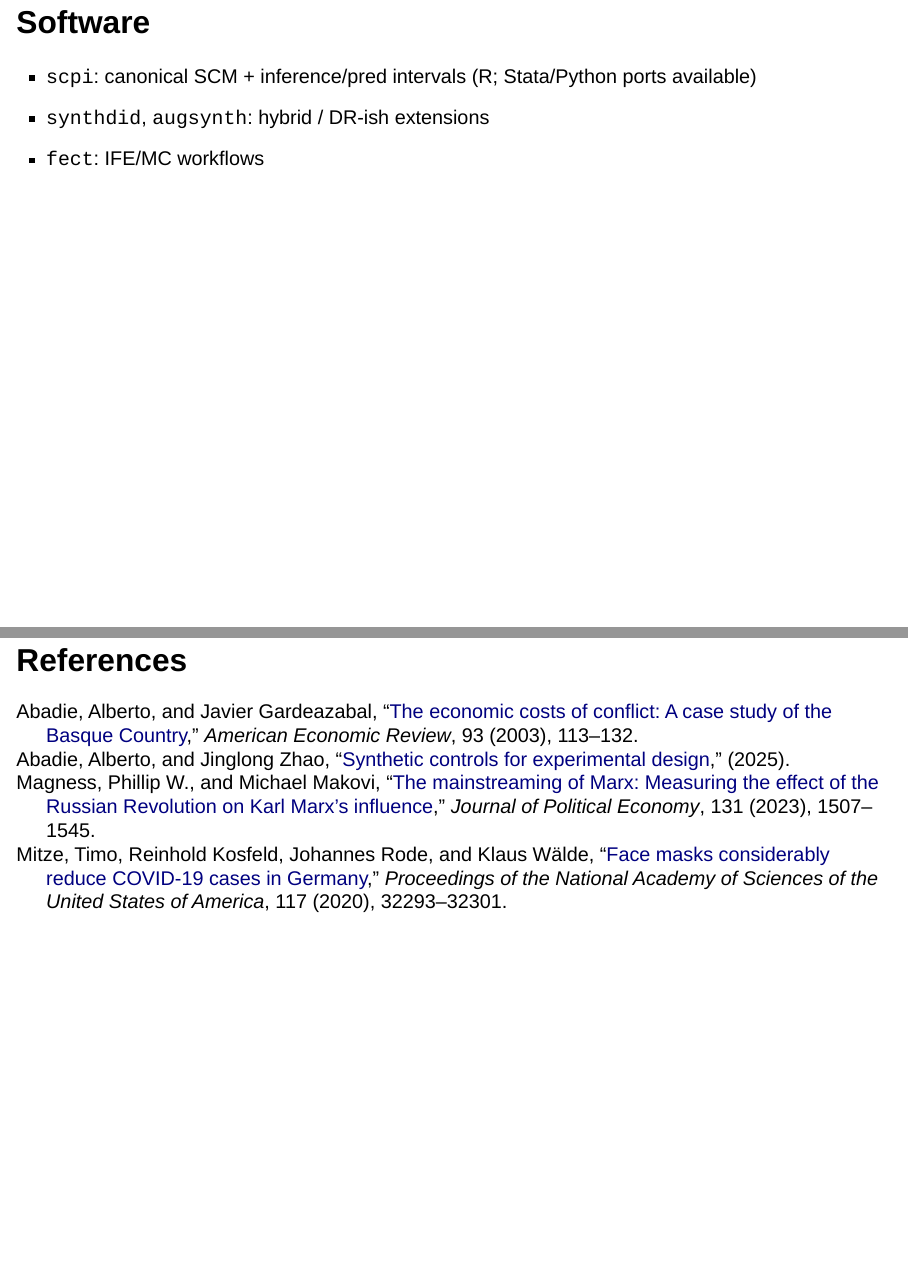
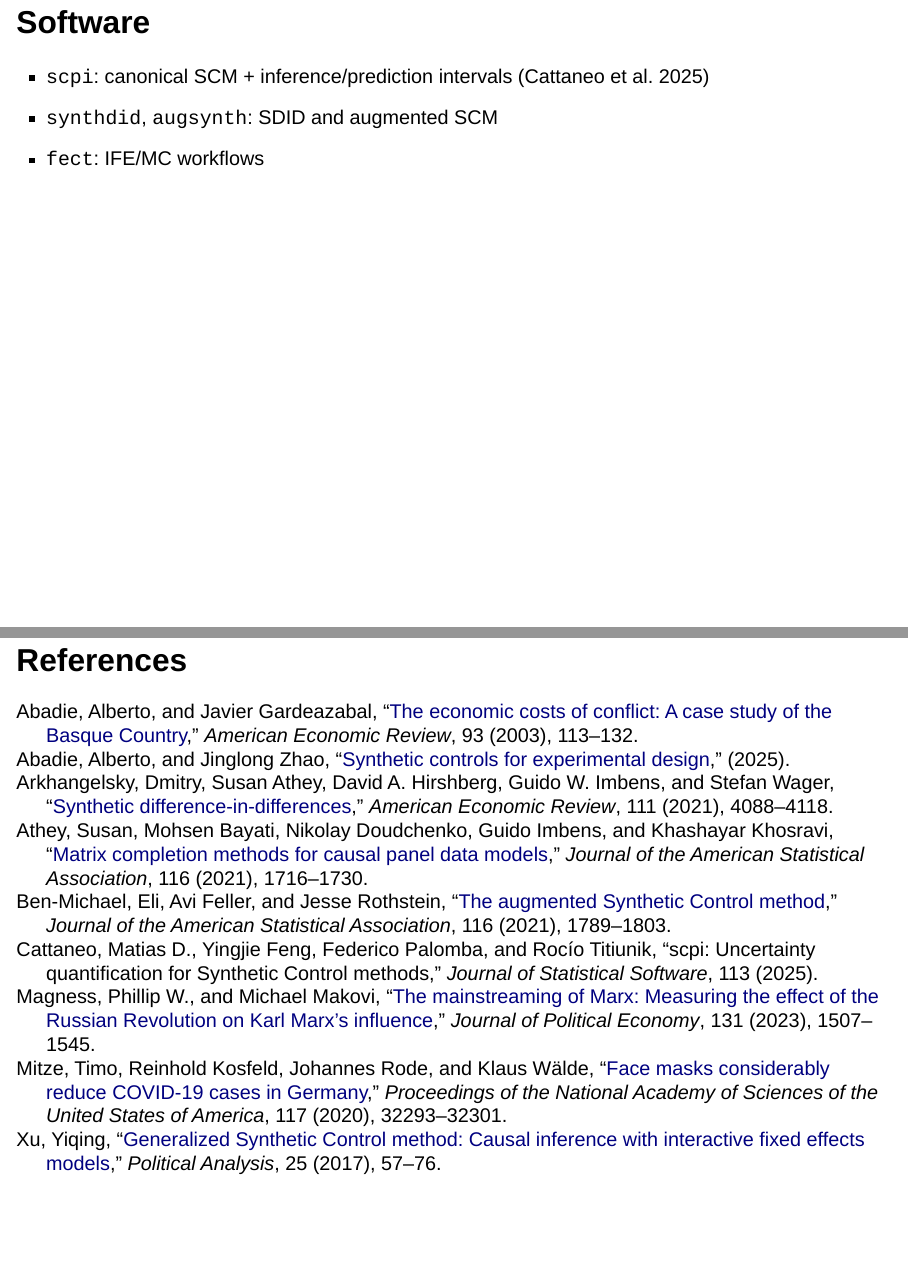
Before and after one commit to valentinklotzbuecher/jcod, a Quarto document (slides.qmd): pages 27 and 29 of 29, joined at a grey line. Rendered offline with R 4.5, knitr and Pandoc in place of Quarto, with nearby package versions; drawn as Slidy slides in place of the format the file asks for; some code elsewhere in the file could not run offline.

Commit message:
Add references for extensions and scpi package
- SDID: Arkhangelsky et al. 2021
- AugSCM: Ben-Michael et al. 2021
- IFE/MC: Xu 2017, Athey et al. 2021
- scpi: Cattaneo et al. 2025

Co-Authored-By: Claude Opus 4.5 <noreply@anthropic.com>

```diff
--- a/references.bib
+++ b/references.bib
@@ -111,3 +111,47 @@
   doi     = {10.1086/722933},
   url     = {https://doi.org/10.1086/722933}
 }
+
+@article{ArkhangelskyEtAl2021SDID,
+  author  = {Arkhangelsky, Dmitry and Athey, Susan and Hirshberg, David A. and Imbens, Guido W. and Wager, Stefan},
+  title   = {Synthetic Difference-in-Differences},
+  journal = {American Economic Review},
+  year    = {2021},
+  volume  = {111},
+  number  = {12},
+  pages   = {4088--4118},
+  doi     = {10.1257/aer.20190159}
+}
+
+@article{BenMichaelEtAl2021AugSCM,
+  author  = {Ben-Michael, Eli and Feller, Avi and Rothstein, Jesse},
+  title   = {The Augmented {Synthetic Control} Method},
+  journal = {Journal of the American Statistical Association},
+  year    = {2021},
+  volume  = {116},
+  number  = {536},
+  pages   = {1789--1803},
+  doi     = {10.1080/01621459.2021.1929245}
+}
+
+@article{Xu2017gsynth,
+  author  = {Xu, Yiqing},
+  title   = {Generalized {Synthetic Control} Method: Causal Inference with Interactive Fixed Effects Models},
+  journal = {Political Analysis},
+  year    = {2017},
+  volume  = {25},
+  number  = {1},
+  pages   = {57--76},
+  doi     = {10.1017/pan.2016.2}
+}
+
+@article{AtheyEtAl2021MatrixCompletion,
+  author  = {Athey, Susan and Bayati, Mohsen and Doudchenko, Nikolay and Imbens, Guido and Khosravi, Khashayar},
+  title   = {Matrix Completion Methods for Causal Panel Data Models},
+  journal = {Journal of the American Statistical Association},
+  year    = {2021},
+  volume  = {116},
+  number  = {536},
+  pages   = {1716--1730},
+  doi     = {10.1080/01621459.2021.1891924}
+}
--- a/slides.qmd
+++ b/slides.qmd
@@ -636,8 +636,8 @@ If synthetic tracks well here (no treatment yet), we trust it more post-treatmen
 
 ## Software
 
-- `scpi`: canonical SCM + inference/pred intervals (R; Stata/Python ports available)
-- `synthdid`, `augsynth`: hybrid / DR-ish extensions
+- `scpi`: canonical SCM + inference/prediction intervals [@CattaneoEtAl2025scpi]
+- `synthdid`, `augsynth`: SDID and augmented SCM
 - `fect`: IFE/MC workflows
 
 ---
```
Also changed, not shown: slides_files/figure-beamer/show-blank-gap-1.pdf, slides_files/figure-beamer/show-raw-panel-1.pdf, slides_files/figure-beamer/show-scm-gap-1.pdf, slides_files/figure-beamer/show-scm-trends-1.pdf, slides_files/figure-beamer/show-scpi-pi-1.pdf, slides_files/figure-beamer/show-weights-plot-1.pdf, slides.qmd (6 more changed lines).
